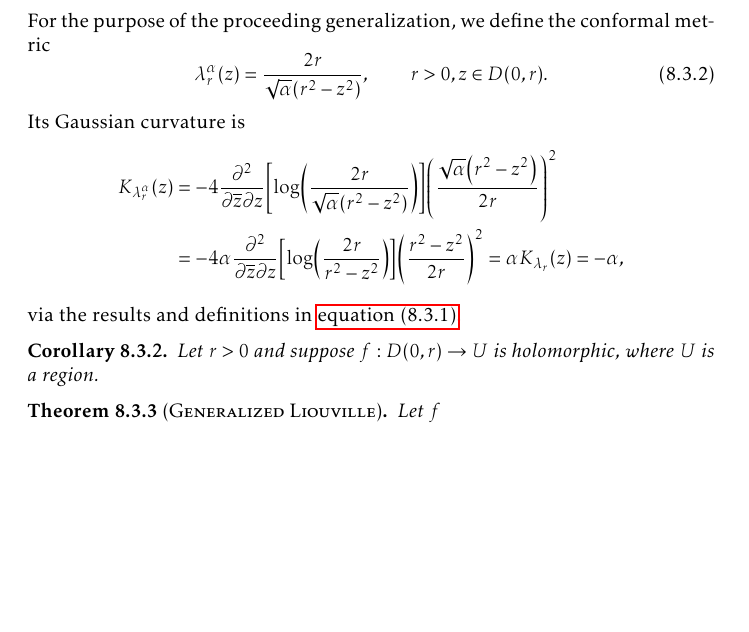
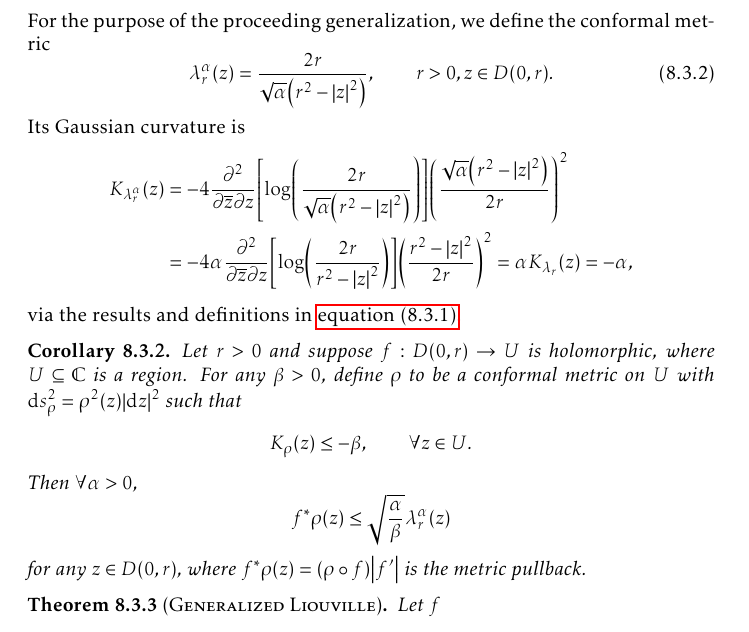
Before and after one commit to slipperking/complex-analysis-latex, a LaTeX document (main.tex): part of page 180 of 192, cut so that both start at the same text, the shorter picture padded with empty space. Compiled offline with pdfLaTeX.

Commit message:
overleaf_to_git (Mon Sep 22 10:30:09 2025 -0700): update main.tex from r21850 to r21856

```diff
--- a/main.tex
+++ b/main.tex
@@ -4026,15 +4026,15 @@ The result above indeed generalizes the Schwarz--Pick Theorem when \(\rho\) is c
 
 For the purpose of the proceeding generalization, we define the conformal metric
 \begin{equation}
-    \lambda_r^\alpha(z)=\frac{2r}{\sqrt{\alpha}\qty(r^2-z^2)},\qquad r>0,z\in D(0,r).\label{eq:poincaremetricscaledcurvature}
+    \lambda_r^\alpha(z)=\frac{2r}{\sqrt{\alpha}\qty(r^2-\abs{z}^2)},\qquad r>0,z\in D(0,r).\label{eq:poincaremetricscaledcurvature}
 \end{equation}
 Its Gaussian curvature is
 \begin{align*}
-    K_{\lambda_r^\alpha}(z)&=-4\pdv[2]{}{\overline{z}}{z}\qty[\log(\frac{2r}{\sqrt{\alpha}\qty(r^2-z^2)})]\qty(\frac{\sqrt{\alpha}\qty(r^2-z^2)}{2r})^2\\
-    &=-4\alpha\pdv[2]{}{\overline{z}}{z}\qty[\log(\frac{2r}{r^2-z^2})]\qty(\frac{r^2-z^2}{2r})^2=\alpha K_{\lambda_r}(z)=-\alpha,
+    K_{\lambda_r^\alpha}(z)&=-4\pdv[2]{}{\overline{z}}{z}\qty[\log(\frac{2r}{\sqrt{\alpha}\qty(r^2-\abs{z}^2)})]\qty(\frac{\sqrt{\alpha}\qty(r^2-\abs{z}^2)}{2r})^2\\
+    &=-4\alpha\pdv[2]{}{\overline{z}}{z}\qty[\log(\frac{2r}{r^2-\abs{z}^2})]\qty(\frac{r^2-\abs{z}^2}{2r})^2=\alpha K_{\lambda_r}(z)=-\alpha,
 \end{align*} via the results and definitions in \cref{eq:poincaremetriconscaleddisks}.
 \begin{corollary}
-    Let \(r>0\) and suppose \(f:D(0,r)\to U\) is holomorphic, where \(U\) is a region.
+    Let \(r>0\) and suppose \(f:D(0,r)\to U\) is holomorphic, where \(U\subseteq\mathbb{C}\) is a region. For any \(\beta>0\), define \(\rho\) to be a conformal metric on \(U\) with \(\dd{s}^2_\rho=\rho^2(z)\abs{\ddz}^2\) such that \[K_\rho\qty(z)\leq-\beta,\qquad\forall z\in U.\] Then \(\forall\alpha>0\), \[f^*\rho(z)\leq\sqrt{\frac{\alpha}{\beta}}\lambda_r^\alpha(z)\] for any \(z\in D(0,r)\), where \(f^*\rho(z)=(\rho\circ f)\abs{f'}\) is the metric pullback.
 \end{corollary}
 \begin{theorem}[\textsc{Generalized Liouville}]
     Let \(f\)
```
